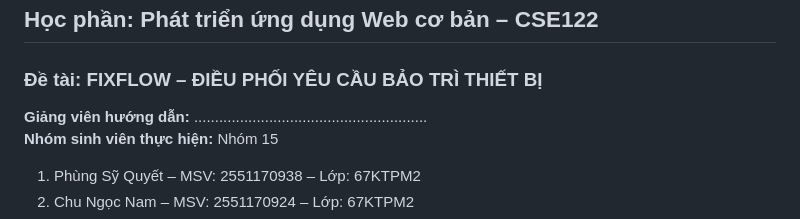
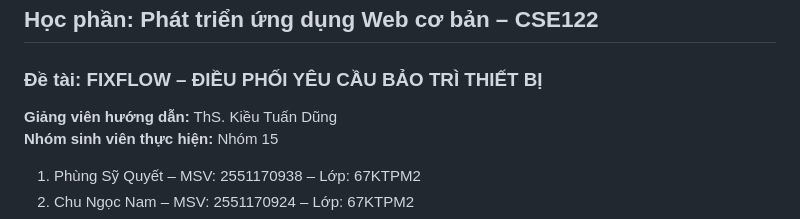
Before and after one commit to QuyetGD-15/CSE122_67KTPM2_BTCK_Nhom15, a Markdown page: docs/BAO_CAO_FIXFLOW.md, the part around the change. Rendered like a GitHub page.

```diff
--- a/docs/BAO_CAO_FIXFLOW.md
+++ b/docs/BAO_CAO_FIXFLOW.md
@@ -4,7 +4,7 @@
 
 ### Đề tài: FIXFLOW – ĐIỀU PHỐI YÊU CẦU BẢO TRÌ THIẾT BỊ
 
-**Giảng viên hướng dẫn:** ........................................................
+**Giảng viên hướng dẫn:** ThS. Kiều Tuấn Dũng
 **Nhóm sinh viên thực hiện:** Nhóm 15
 1. Phùng Sỹ Quyết – MSV: 2551170938 – Lớp: 67KTPM2
 2. Chu Ngọc Nam – MSV: 2551170924 – Lớp: 67KTPM2
```
